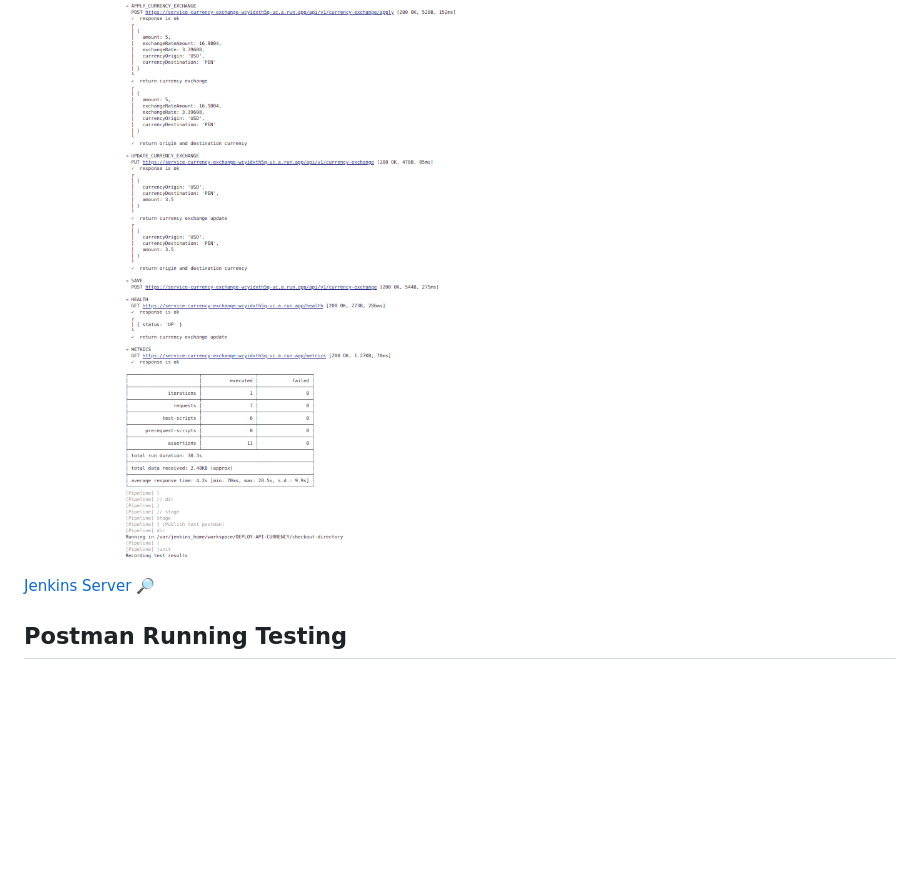
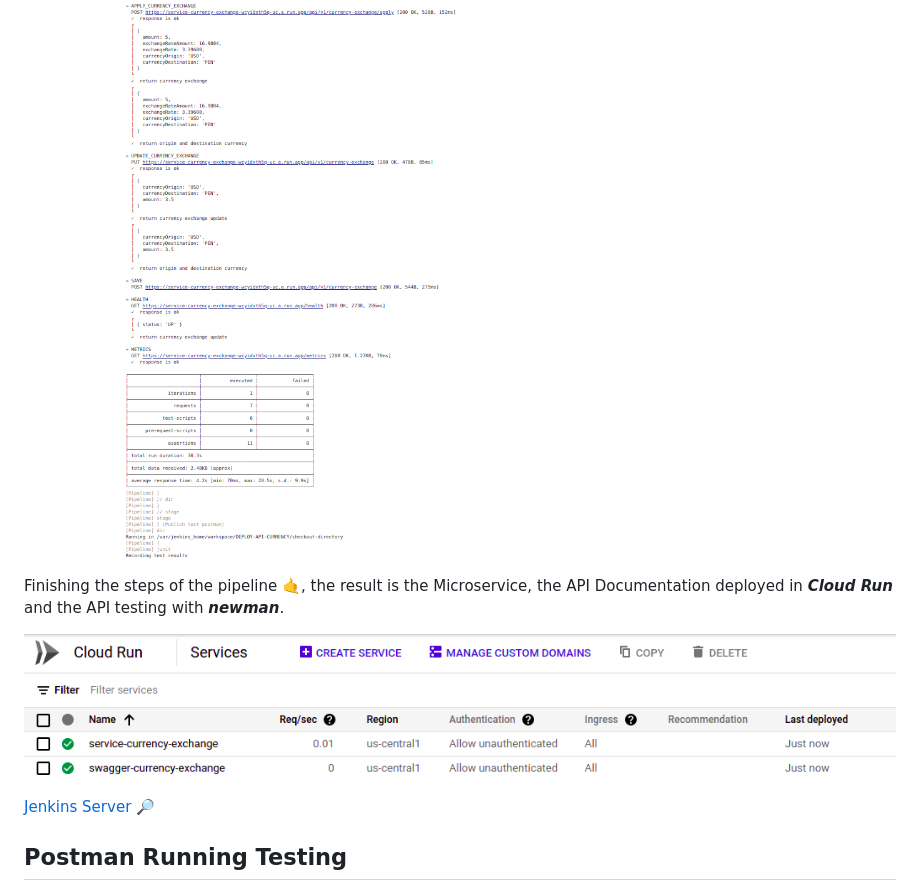
Before and after one commit to jalvarova/currency-service, a Markdown page: README.md, the part around the change. GitHub-like rendering; pictures changed too: img/deploy-cloudrun.png (added); blank space fills up the shorter version.

Commit message:
feat: README.MD

```diff
--- a/README.md
+++ b/README.md
@@ -182,6 +182,11 @@ Pipeline configuration with the reference to the Groovy that is in the repositor
 
 ![log-jenkins](./img/log-jenkins.png)
 
+Finishing the steps of the pipeline :call_me_hand:, the result is the Microservice,
+the API Documentation deployed in ***Cloud Run*** and the API testing with ***newman***.
+
+![Jenkins Server](./img/deploy-cloudrun.png)
+
 [Jenkins Server](http://jenkins-wala.duckdns.org/) :mag_right:
 
 ## Postman Running Testing
```
